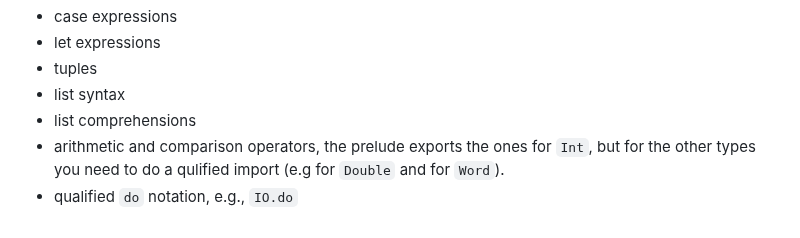
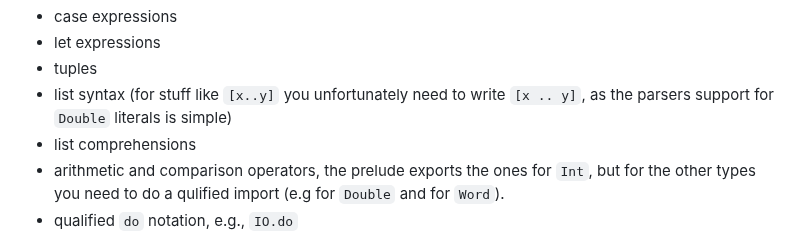
Before and after one commit to augustss/MicroHs, a Markdown page: README.md, the part around the change. Drawn GitHub-style.

Commit message:
final update of readme

```diff
--- a/README.md
+++ b/README.md
@@ -37,7 +37,7 @@ It has the following features:
 * case expressions
 * let expressions
 * tuples
-* list syntax
+* list syntax (for stuff like `[x..y]` you unfortunately need to write `[x .. y]`, as the parsers support for `Double` literals is simple)
 * list comprehensions
 * arithmetic and comparison operators, the prelude exports the ones for `Int`, but for the other types you need to do a qulified import (e.g for `Double` and for `Word`).
 * qualified `do` notation, e.g., `IO.do`
```
